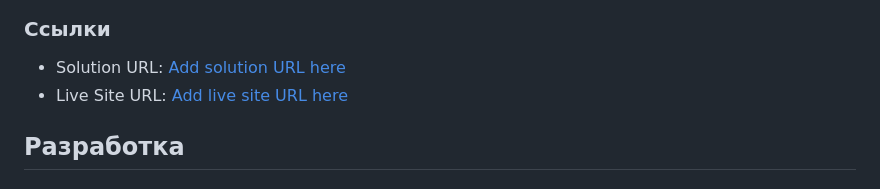
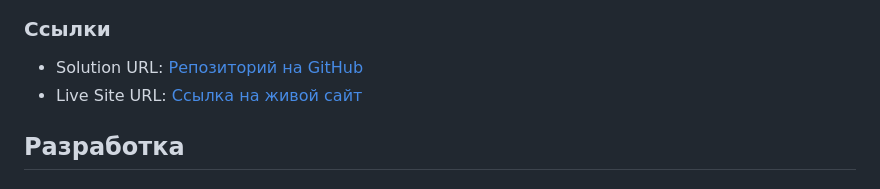
Before and after one commit to MaksimKamarnitskii/Qr-code-component, a Markdown page: README.md, the part around the change. Drawn GitHub-style.

Commit message:
Update README with project links

```diff
--- a/README.md
+++ b/README.md
@@ -22,8 +22,8 @@ This is a solution to the [QR code component challenge on Frontend Mentor](https
 
 ### Ссылки
 
-- Solution URL: [Add solution URL here](https://your-solution-url.com)
-- Live Site URL: [Add live site URL here](https://your-live-site-url.com)
+- Solution URL: [Репозиторий на GitHub](https://github.com/MaksimKamarnitskii/Qr-code-component)
+- Live Site URL: [Ссылка на живой сайт](https://maksimkamarnitskii.github.io/Qr-code-component/)
 
 ## Разработка
 
```
